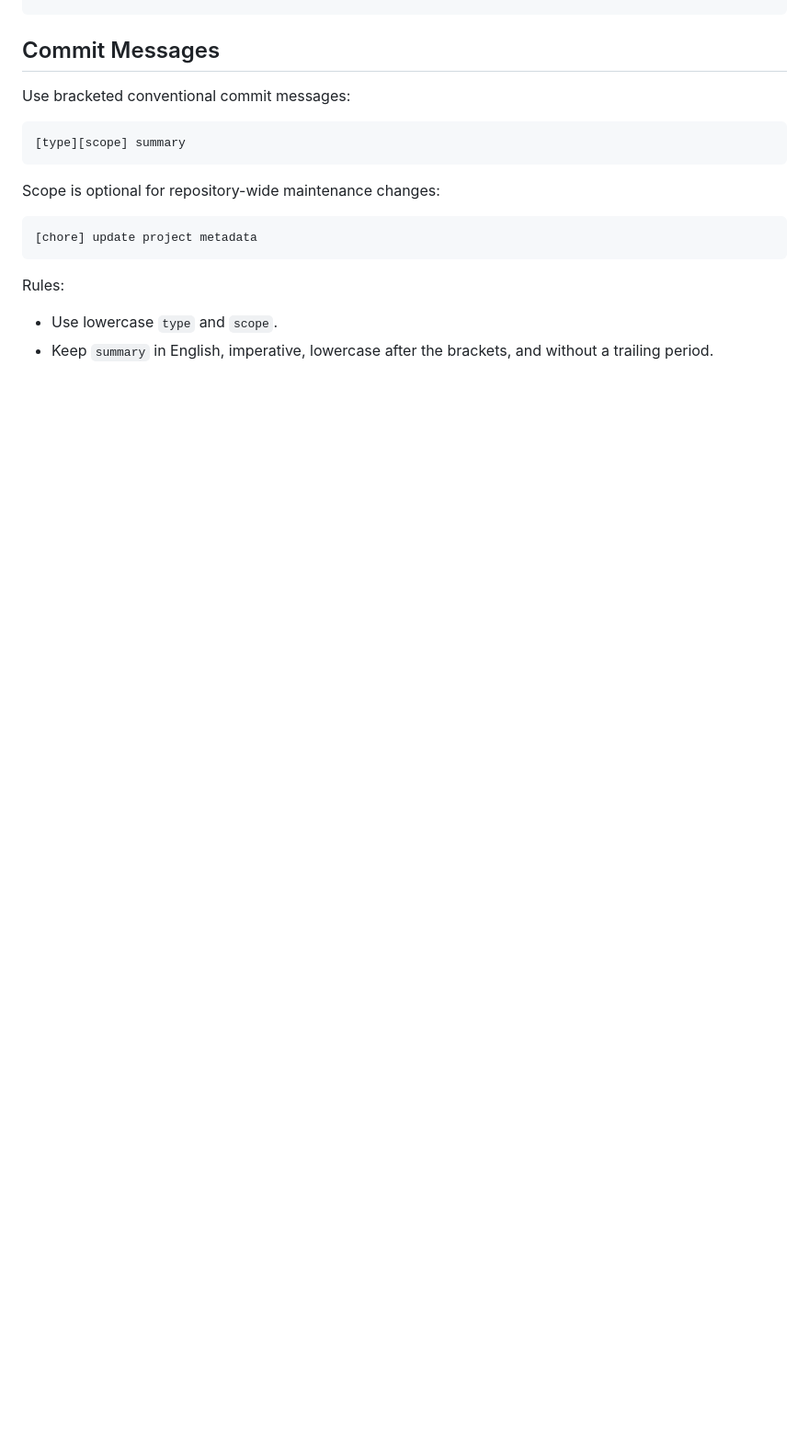
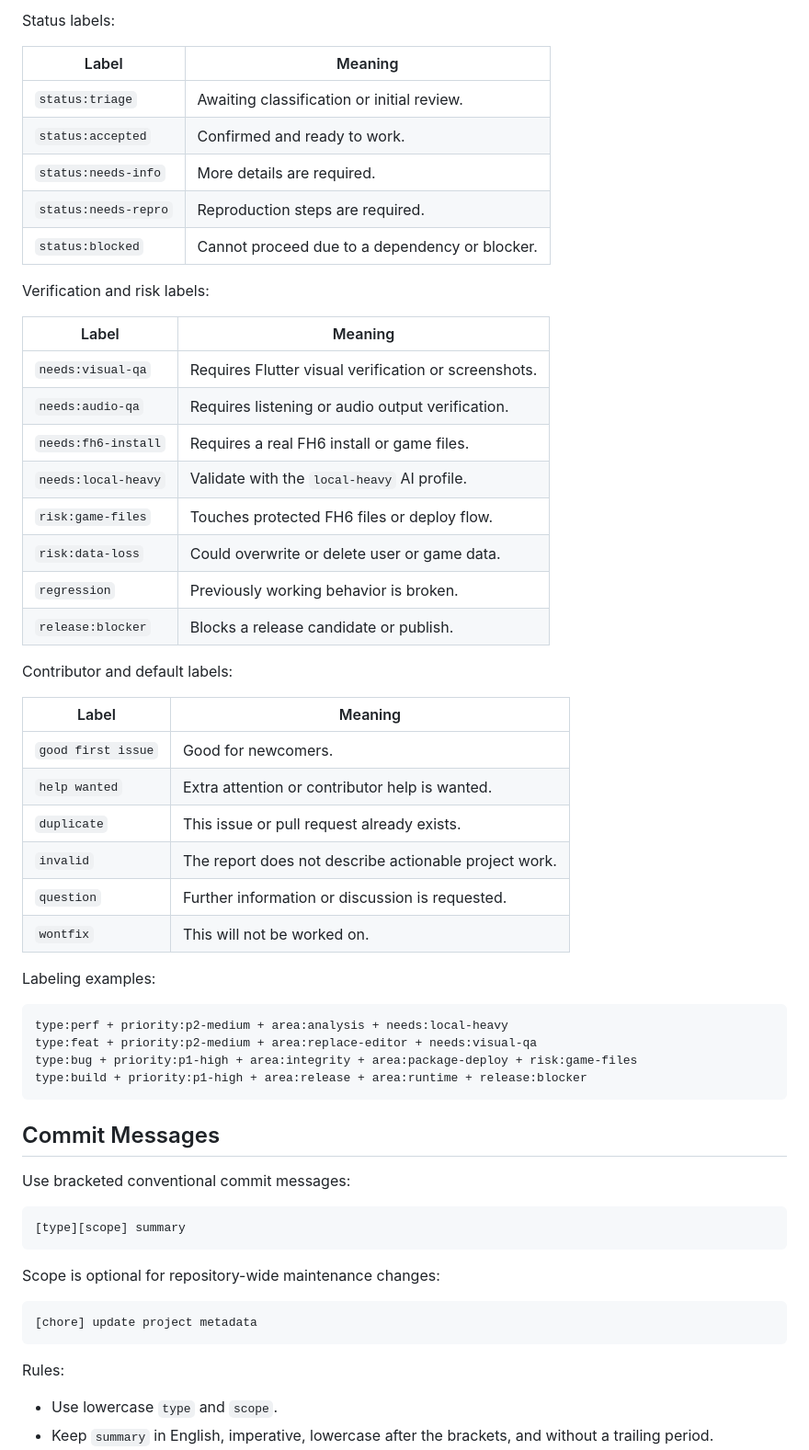
Before and after one commit to Pzzzzz5142/FH-Radio-Studio, a Markdown page: docs/development.md, the part around one of its changes. Shown at 92% size. Drawn GitHub-style; blank space fills up the shorter version.

````diff
--- a/docs/development.md
+++ b/docs/development.md
@@ -166,3 +215,46 @@ flutter test test/project_workspace_test.dart test/playlist_catalog_state_test.d
+Status labels:
+
+| Label | Meaning |
+| --- | --- |
+| `status:triage` | Awaiting classification or initial review. |
+| `status:accepted` | Confirmed and ready to work. |
+| `status:needs-info` | More details are required. |
+| `status:needs-repro` | Reproduction steps are required. |
+| `status:blocked` | Cannot proceed due to a dependency or blocker. |
+
+Verification and risk labels:
+
+| Label | Meaning |
+| --- | --- |
+| `needs:visual-qa` | Requires Flutter visual verification or screenshots. |
+| `needs:audio-qa` | Requires listening or audio output verification. |
+| `needs:fh6-install` | Requires a real FH6 install or game files. |
+| `needs:local-heavy` | Validate with the `local-heavy` AI profile. |
+| `risk:game-files` | Touches protected FH6 files or deploy flow. |
+| `risk:data-loss` | Could overwrite or delete user or game data. |
+| `regression` | Previously working behavior is broken. |
+| `release:blocker` | Blocks a release candidate or publish. |
+
+Contributor and default labels:
+
+| Label | Meaning |
+| --- | --- |
+| `good first issue` | Good for newcomers. |
+| `help wanted` | Extra attention or contributor help is wanted. |
+| `duplicate` | This issue or pull request already exists. |
+| `invalid` | The report does not describe actionable project work. |
+| `question` | Further information or discussion is requested. |
+| `wontfix` | This will not be worked on. |
+
+Labeling examples:
+
+```text
+type:perf + priority:p2-medium + area:analysis + needs:local-heavy
+type:feat + priority:p2-medium + area:replace-editor + needs:visual-qa
+type:bug + priority:p1-high + area:integrity + area:package-deploy + risk:game-files
+type:build + priority:p1-high + area:release + area:runtime + release:blocker
+```
+
 ## Commit Messages
 
 Use bracketed conventional commit messages:
````
Also changed, not shown: other parts of docs/development.md (+49 -0 lines).
